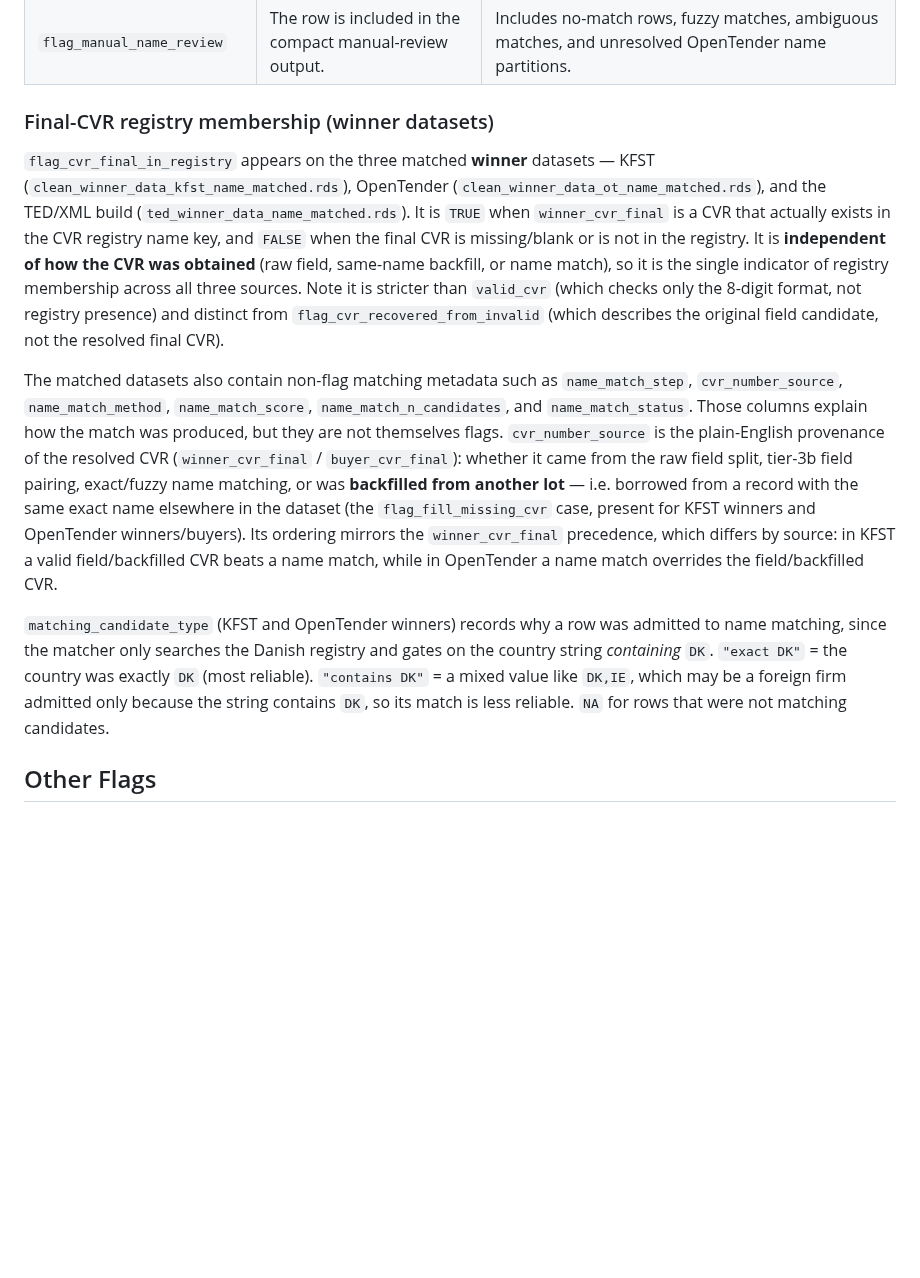
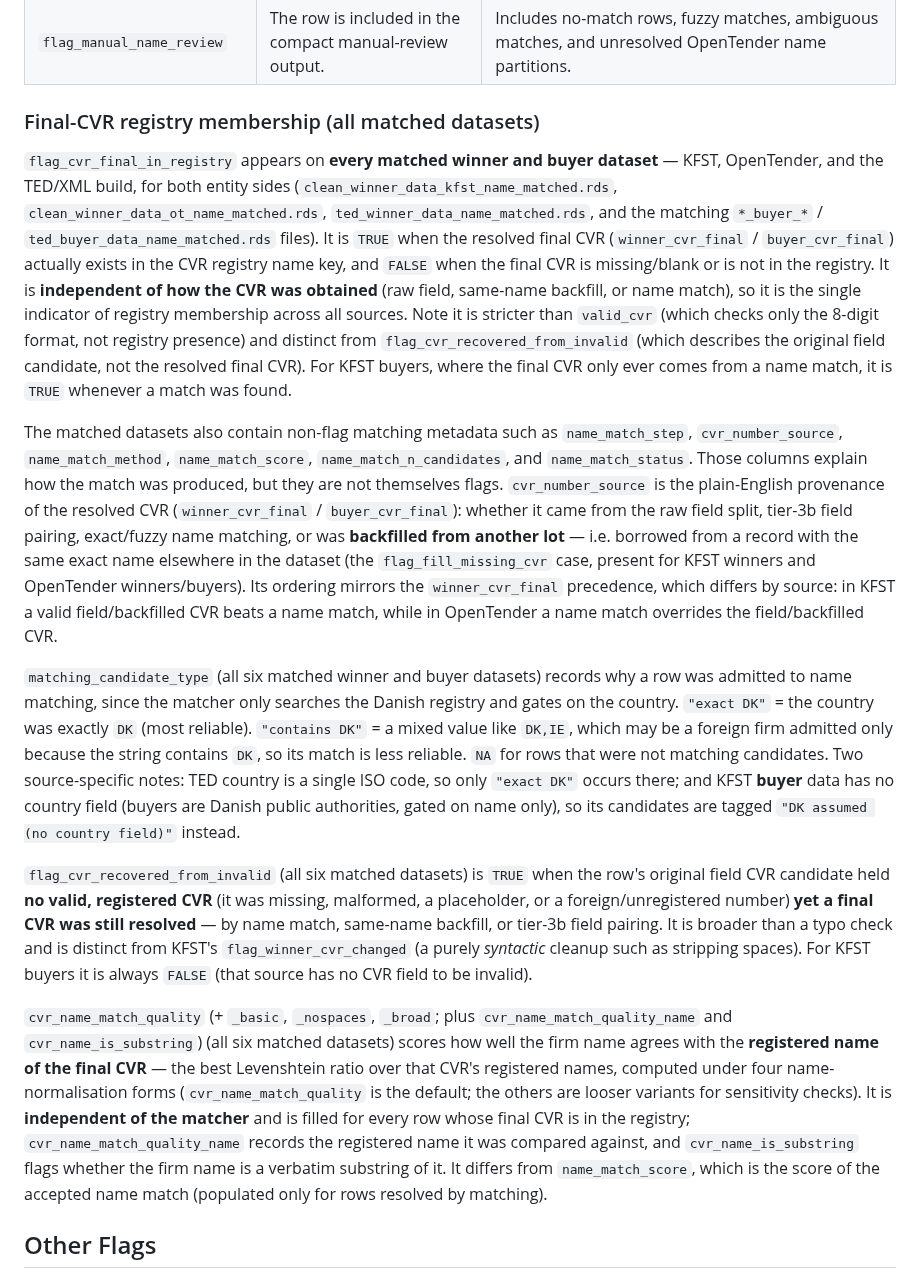
Before and after one commit to jkmulq/cvr-cleaning, a Markdown page: docs/cleaning_flags.md, the part around the change. Drawn GitHub-style; blank space fills up the shorter version.

Commit message:
update cleaning flags

```diff
--- a/docs/cleaning_flags.md
+++ b/docs/cleaning_flags.md
@@ -84,19 +84,22 @@ These flags appear in all four final matched datasets:
 | `flag_review_name_match` | A found match should still be reviewed. | Usually means the match was fuzzy or ambiguous. In OpenTender it can also mean an unresolved potential multiple-name row. |
 | `flag_manual_name_review` | The row is included in the compact manual-review output. | Includes no-match rows, fuzzy matches, ambiguous matches, and unresolved OpenTender name partitions. |
 
-### Final-CVR registry membership (winner datasets)
+### Final-CVR registry membership (all matched datasets)
 
-`flag_cvr_final_in_registry` appears on the three matched **winner** datasets —
-KFST (`clean_winner_data_kfst_name_matched.rds`), OpenTender
-(`clean_winner_data_ot_name_matched.rds`), and the TED/XML build
-(`ted_winner_data_name_matched.rds`). It is `TRUE` when `winner_cvr_final` is a
-CVR that actually exists in the CVR registry name key, and `FALSE` when the final
-CVR is missing/blank or is not in the registry. It is **independent of how the CVR
-was obtained** (raw field, same-name backfill, or name match), so it is the single
-indicator of registry membership across all three sources. Note it is stricter
-than `valid_cvr` (which checks only the 8-digit format, not registry presence) and
+`flag_cvr_final_in_registry` appears on **every matched winner and buyer dataset** —
+KFST, OpenTender, and the TED/XML build, for both entity sides
+(`clean_winner_data_kfst_name_matched.rds`,
+`clean_winner_data_ot_name_matched.rds`, `ted_winner_data_name_matched.rds`, and
+the matching `*_buyer_*` / `ted_buyer_data_name_matched.rds` files). It is `TRUE`
+when the resolved final CVR (`winner_cvr_final` / `buyer_cvr_final`) actually
+exists in the CVR registry name key, and `FALSE` when the final CVR is
+missing/blank or is not in the registry. It is **independent of how the CVR was
+obtained** (raw field, same-name backfill, or name match), so it is the single
+indicator of registry membership across all sources. Note it is stricter than
+`valid_cvr` (which checks only the 8-digit format, not registry presence) and
 distinct from `flag_cvr_recovered_from_invalid` (which describes the original field
-candidate, not the resolved final CVR).
+candidate, not the resolved final CVR). For KFST buyers, where the final CVR only
+ever comes from a name match, it is `TRUE` whenever a match was found.
 
 The matched datasets also contain non-flag matching metadata such as
 `name_match_step`, `cvr_number_source`, `name_match_method`,
@@ -111,12 +114,36 @@ OpenTender winners/buyers). Its ordering mirrors the `winner_cvr_final`
 precedence, which differs by source: in KFST a valid field/backfilled CVR beats a
 name match, while in OpenTender a name match overrides the field/backfilled CVR.
 
-`matching_candidate_type` (KFST and OpenTender winners) records why a row was
-admitted to name matching, since the matcher only searches the Danish registry
-and gates on the country string *containing* `DK`. `"exact DK"` = the country was
-exactly `DK` (most reliable). `"contains DK"` = a mixed value like `DK,IE`, which
-may be a foreign firm admitted only because the string contains `DK`, so its match
-is less reliable. `NA` for rows that were not matching candidates.
+`matching_candidate_type` (all six matched winner and buyer datasets) records why
+a row was admitted to name matching, since the matcher only searches the Danish
+registry and gates on the country. `"exact DK"` = the country was exactly `DK`
+(most reliable). `"contains DK"` = a mixed value like `DK,IE`, which may be a
+foreign firm admitted only because the string contains `DK`, so its match is less
+reliable. `NA` for rows that were not matching candidates. Two source-specific
+notes: TED country is a single ISO code, so only `"exact DK"` occurs there; and
+KFST **buyer** data has no country field (buyers are Danish public authorities,
+gated on name only), so its candidates are tagged `"DK assumed (no country field)"`
+instead.
+
+`flag_cvr_recovered_from_invalid` (all six matched datasets) is `TRUE` when the
+row's original field CVR candidate held **no valid, registered CVR** (it was
+missing, malformed, a placeholder, or a foreign/unregistered number) **yet a final
+CVR was still resolved** — by name match, same-name backfill, or tier-3b field
+pairing. It is broader than a typo check and is distinct from KFST's
+`flag_winner_cvr_changed` (a purely *syntactic* cleanup such as stripping spaces).
+For KFST buyers it is always `FALSE` (that source has no CVR field to be invalid).
+
+`cvr_name_match_quality` (+ `_basic`, `_nospaces`, `_broad`; plus
+`cvr_name_match_quality_name` and `cvr_name_is_substring`) (all six matched
+datasets) scores how well the firm name agrees with the **registered name of the
+final CVR** — the best Levenshtein ratio over that CVR's registered names, computed
+under four name-normalisation forms (`cvr_name_match_quality` is the default; the
+others are looser variants for sensitivity checks). It is **independent of the
+matcher** and is filled for every row whose final CVR is in the registry;
+`cvr_name_match_quality_name` records the registered name it was compared against,
+and `cvr_name_is_substring` flags whether the firm name is a verbatim substring of
+it. It differs from `name_match_score`, which is the score of the accepted name
+match (populated only for rows resolved by matching).
 
 ## Other Flags
 
```
